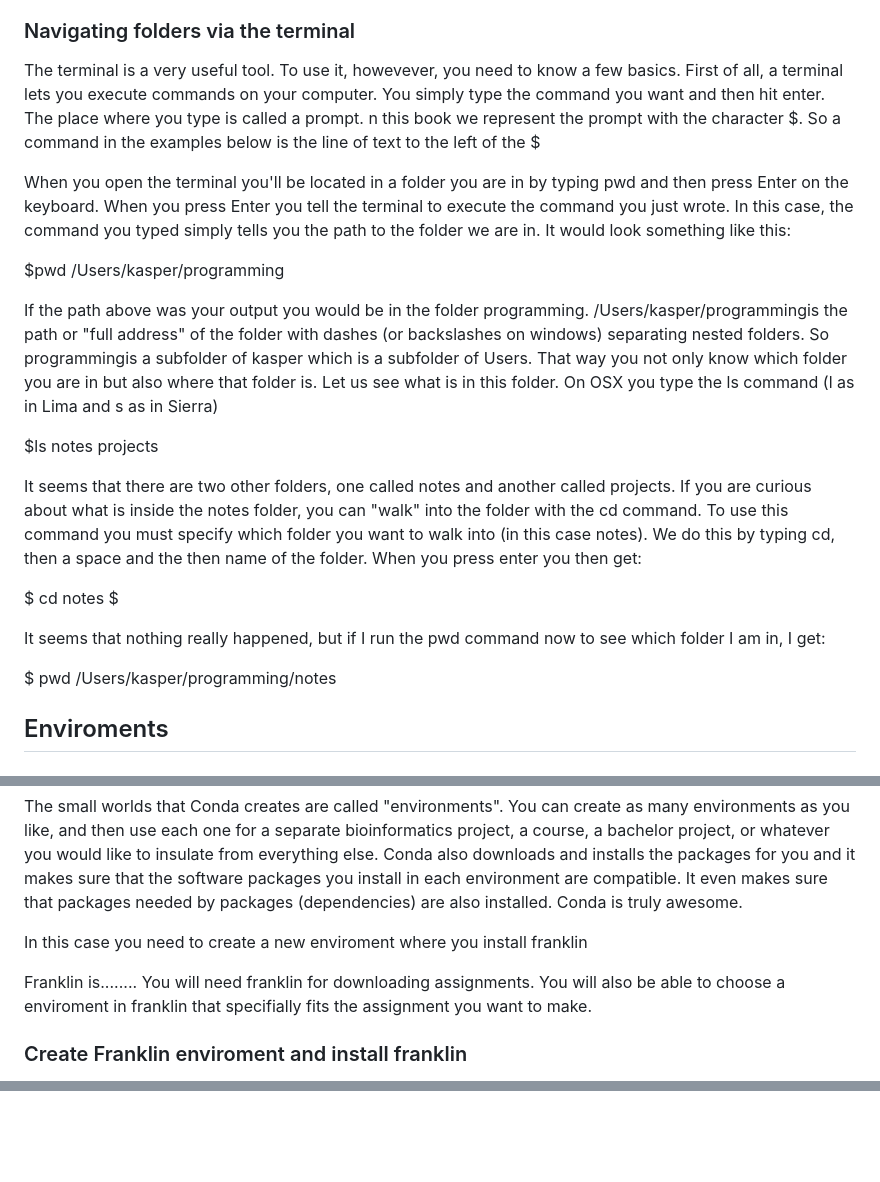
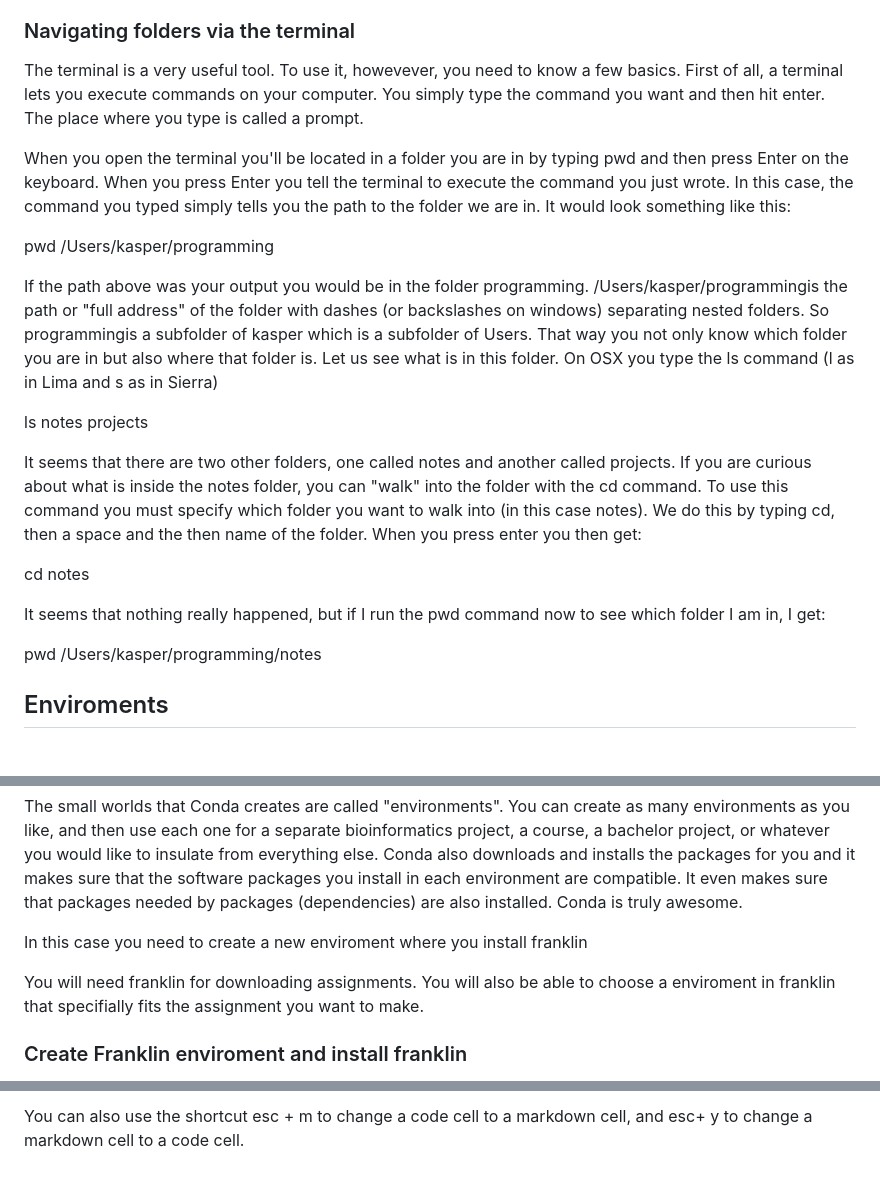
Before and after one commit to munch-group/franklin-cli, a Markdown page: docs/pages/Get_started.md, 3 parts joined by grey strips. GitHub-like rendering; blank space fills up the shorter version.

```diff
--- a/docs/pages/Get_started.md
+++ b/docs/pages/Get_started.md
@@ -16,12 +16,11 @@ You also need a tool to open files and start jupyter notebook. It is also here t
 What is Anaconda powershell and this Terminal thing, you ask. Both programs are what we call terminal emulators. They are programs used to run other programs, like the ones you are going to write yourself. In this guide both Terminal and Anaconda Powershel will be refered to as "the terminal"
 
 ### Navigating folders via the terminal
-The terminal is a very useful tool. To use it, howevever, you need to know a few basics. First of all, a terminal lets you execute commands on your computer. You simply type the command you want and then hit enter. The place where you type is called a prompt. n this book we represent the prompt with the character $. So a
-command in the examples below is the line of text to the left of the $
+The terminal is a very useful tool. To use it, howevever, you need to know a few basics. First of all, a terminal lets you execute commands on your computer. You simply type the command you want and then hit enter. The place where you type is called a prompt.
 
 When you open the terminal you'll be located in a folder you are in by typing pwd and then press Enter on the keyboard. When you press Enter you tell the terminal to execute the command you just wrote. In this case, the command you typed simply tells you the path to the folder we are in. It would look something like this:
 
-$pwd
+pwd
 /Users/kasper/programming
 
 If the path above was your output you would be in the folder programming. /Users/kasper/programmingis the path or "full address" of the folder with dashes (or backslashes on windows) separating nested
@@ -29,18 +28,18 @@ folders. So programmingis a subfolder of kasper which is a subfolder of Users. T
 you not only know which folder you are in but also where that folder is. Let us see what
 is in this folder. On OSX you type the ls command (l as in Lima and s as in Sierra)
 
-$ls
+ls
 notes
 projects
 
 It seems that there are two other folders, one called notes and another called projects. If you are curious about what is inside the notes folder, you can "walk" into the folder with the cd command. To use this command you must specify which folder you want to walk into (in this case notes). We do this by typing cd, then a space and the then name of the folder. When you press enter you then get:
 
-$ cd notes
-$
+cd notes
+
 
 It seems that nothing really happened, but if I run the pwd command  now to see which folder I am in, I get:
 
-$ pwd
+pwd
 /Users/kasper/programming/notes
 
 ## Enviroments
@@ -54,7 +53,6 @@ The small worlds that Conda creates are called "environments". You can create as
 
 In this case you need to create a new enviroment where you install franklin
 
-Franklin is........
 You will need franklin for downloading assignments. You will also be able to choose a enviroment in franklin that specifially fits the assignment you want to make.
 
 ### Create Franklin enviroment and install franklin
@@ -71,0 +131 @@ Notebook templates - basic pakker med
+You can also use the shortcut esc + m to change a code cell to a markdown cell, and esc+ y to change a markdown cell to a code cell.
```
Also changed, not shown: other parts of docs/pages/Get_started.md (+63 -2 lines).
